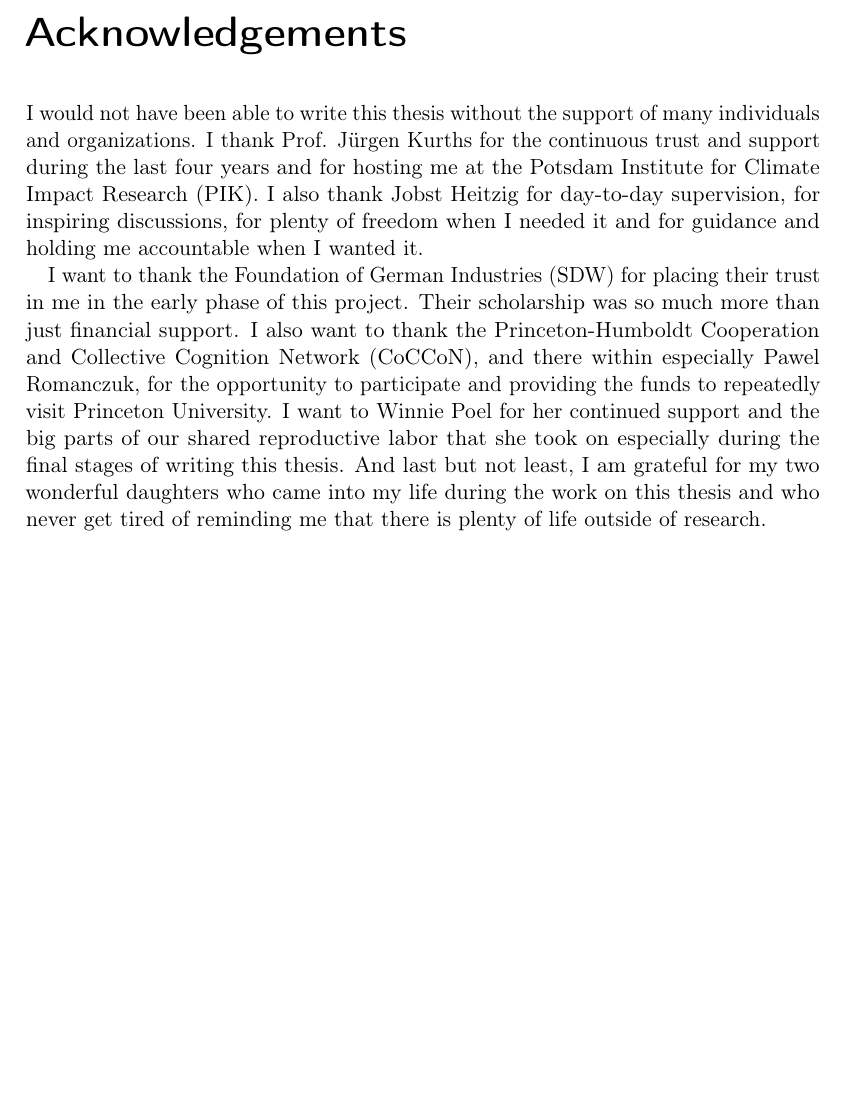
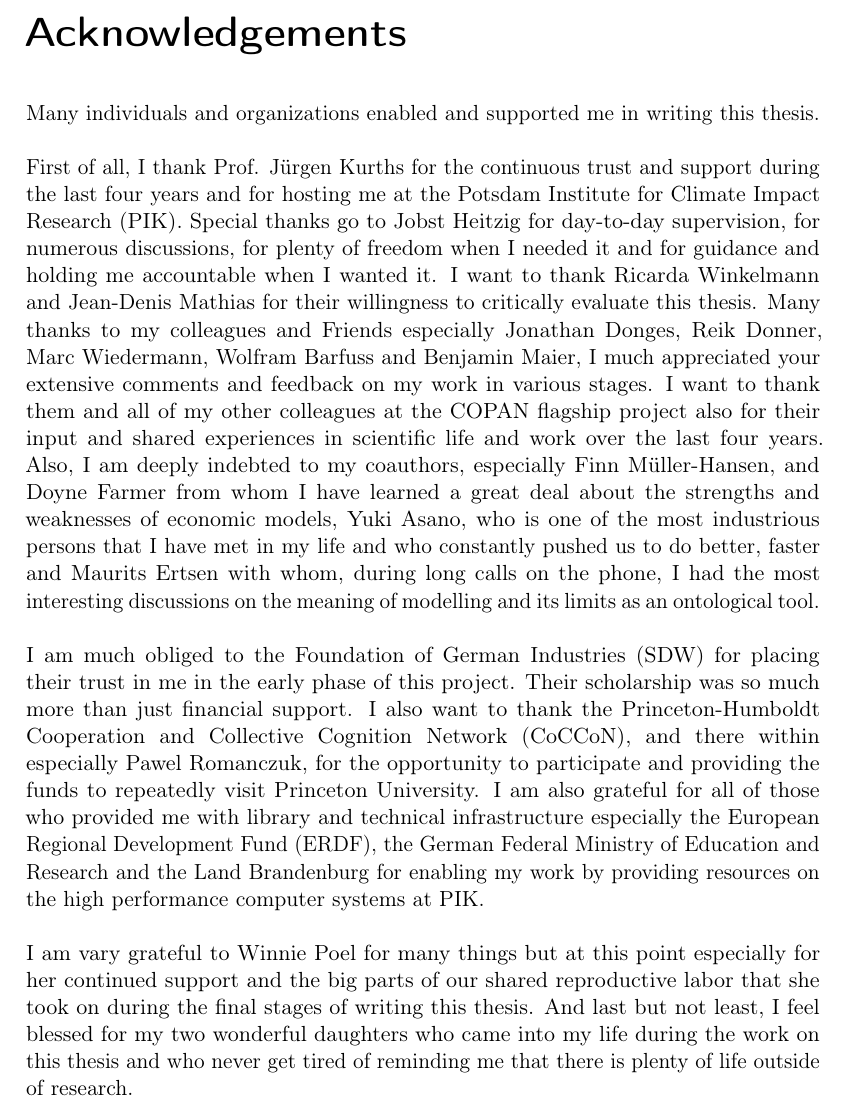
Before and after one commit to jakobkolb/dissertation, a LaTeX thesis (maintext.tex, which reads acknowledgements.tex): part of page 9 of 157, cut so that both start at the same text, the shorter picture padded with empty space. Compiled offline with pdfLaTeX.

Commit message:
final commit before printing

```diff
--- a/acknowledgements.tex
+++ b/acknowledgements.tex
@@ -1,14 +1,20 @@
-\selectlanguage{english}
 
 %\renewcommand{\thechapter}{\hspace{-0.45cm}}
 \addcontentsline{toc}{chapter}{Acknowledgements}
 \chapter*{Acknowledgements}
+\begin{minipage}[t][0pt]{\linewidth}
 
-I would not have been able to write this thesis without the support of many individuals and organizations.
-I thank Prof. J\"{u}rgen Kurths for the continuous trust and support during the last four years and for hosting me at the Potsdam Institute for Climate Impact Research (PIK). I also thank Jobst Heitzig for day-to-day supervision, for inspiring discussions, for plenty of freedom when I needed it and for guidance and holding me accountable when I wanted it.
+Many individuals and organizations enabled and supported me in writing this thesis.\\
+
+ First of all, I thank Prof. J\"{u}rgen Kurths for the continuous trust and support during the last four years and for hosting me at the Potsdam Institute for Climate Impact Research (PIK). Special thanks go to Jobst Heitzig for day-to-day supervision, for numerous discussions, for plenty of freedom when I needed it and for guidance and holding me accountable when I wanted it.
+ I want to thank Ricarda Winkelmann and Jean-Denis Mathias for their willingness to critically evaluate this thesis.
+ Many thanks to my colleagues and Friends especially Jonathan Donges, Reik Donner, Marc Wiedermann, Wolfram Barfuss and Benjamin Maier, I much appreciated your extensive comments and feedback on my work in various stages. I want to thank them and all of my other colleagues at the COPAN flagship project also for their input and shared experiences in scientific life and work over the last four years.
+ Also, I am deeply indebted to my coauthors, especially Finn M\"{u}ller-Hansen, and Doyne Farmer from whom I have learned a great deal about the strengths and weaknesses of economic models, Yuki Asano, who is one of the most industrious persons that I have met in my life and who constantly pushed us to do better, faster and Maurits Ertsen with whom, during long calls on the phone, I had the most interesting discussions on the meaning of modelling and its limits as an ontological tool.\\
 
 
-I want to thank the Foundation of German Industries (SDW) for placing their trust in me in the early phase of this project. Their scholarship was so much more than just financial support.
-I also want to thank the Princeton-Humboldt Cooperation and Collective Cognition Network (CoCCoN), and there within especially Pawel Romanczuk, for the opportunity to participate and providing the funds to repeatedly visit Princeton University.
-I want to Winnie Poel for her continued support and the big parts of our shared reproductive labor that she took on especially during the final stages of writing this thesis.
-And last but not least, I am grateful for my two wonderful daughters who came into my life during the work on this thesis and who never get tired of reminding me that there is plenty of life outside of research.
+ I am much obliged to the Foundation of German Industries (SDW) for placing their trust in me in the early phase of this project. Their scholarship was so much more than just financial support. I also want to thank the Princeton-Humboldt Cooperation and Collective Cognition Network (CoCCoN), and there within especially Pawel Romanczuk, for the opportunity to participate and providing the funds to repeatedly visit Princeton University.
+ I am also grateful for all of those who provided me with library and technical infrastructure especially the European Regional Development Fund (ERDF), the German Federal Ministry of Education and Research and the Land Brandenburg for enabling my work by providing resources on the high performance computer systems at PIK.\\
+
+ I am vary grateful to Winnie Poel for many things but at this point especially for her continued support and the big parts of our shared reproductive labor that she took on during the final stages of writing this thesis.
+And last but not least, I feel blessed for my two wonderful daughters who came into my life during the work on this thesis and who never get tired of reminding me that there is plenty of life outside of research.
+\end{minipage}
```
